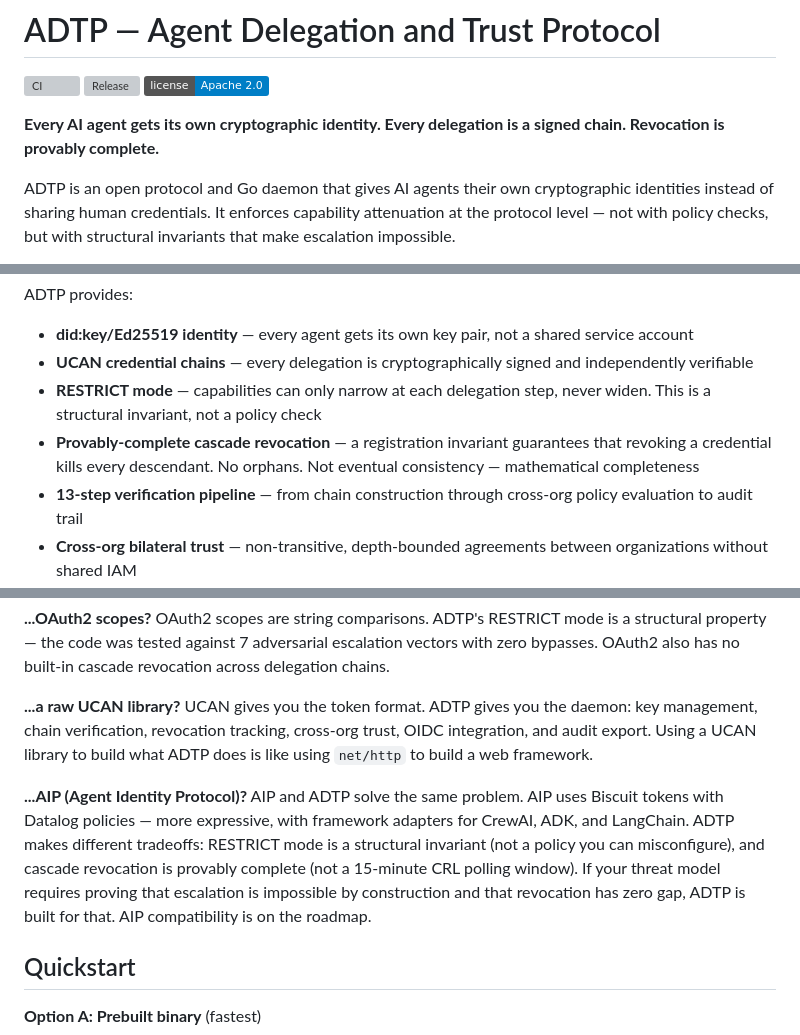
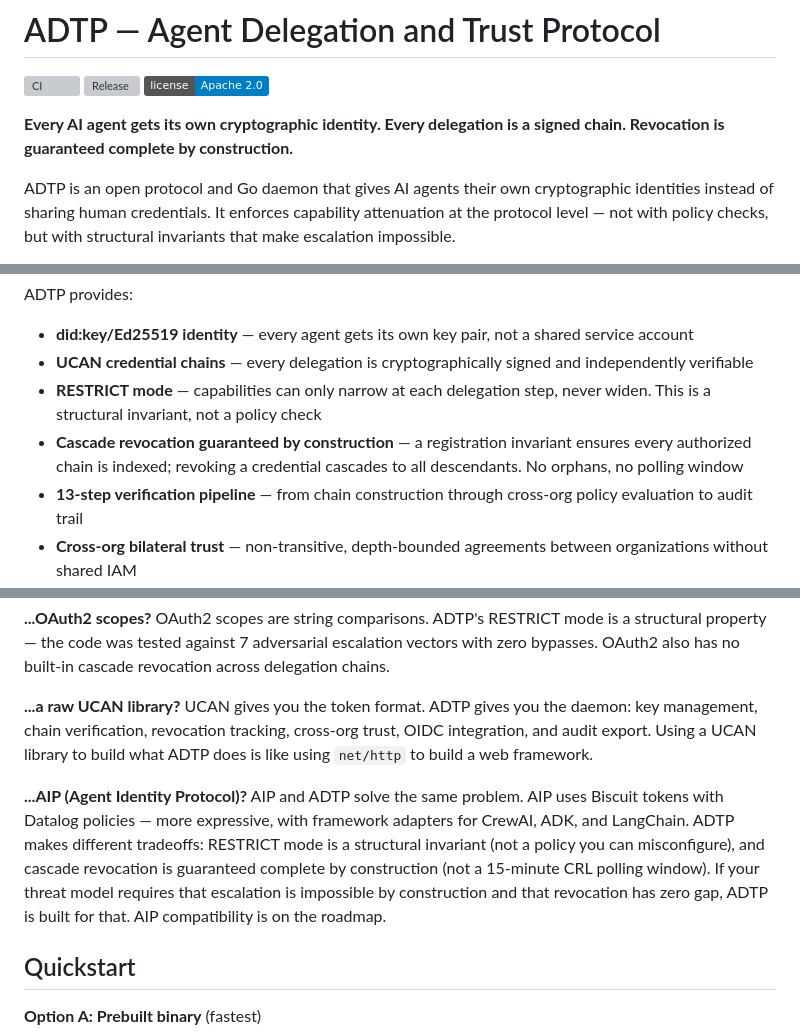
Before and after one commit to Zahanturel/adtp, a Markdown page: README.md, 3 parts joined by grey strips. Drawn GitHub-style; badges without logos; grey boxes are pictures that could not be loaded.

Commit message:
docs: replace 'provably complete' with 'guaranteed by construction'
Align README claims with PROTOCOL.md status vocabulary (P5 is SOUND-argued, not VERIFIED). Three replacements: tagline, cascade revocation bullet, AIP comparison.

```diff
--- a/README.md
+++ b/README.md
@@ -4,7 +4,7 @@
 [![Release](https://img.shields.io/github/v/release/Zahanturel/adtp?include_prereleases&label=release)](https://github.com/Zahanturel/adtp/releases)
 [![License](https://img.shields.io/badge/license-Apache%202.0-blue.svg)](LICENSE)
 
-**Every AI agent gets its own cryptographic identity. Every delegation is a signed chain. Revocation is provably complete.**
+**Every AI agent gets its own cryptographic identity. Every delegation is a signed chain. Revocation is guaranteed complete by construction.**
 
 ADTP is an open protocol and Go daemon that gives AI agents their own cryptographic identities instead of sharing human credentials. It enforces capability attenuation at the protocol level — not with policy checks, but with structural invariants that make escalation impossible.
 
@@ -23,7 +23,7 @@ ADTP provides:
 - **did:key/Ed25519 identity** — every agent gets its own key pair, not a shared service account
 - **UCAN credential chains** — every delegation is cryptographically signed and independently verifiable
 - **RESTRICT mode** — capabilities can only narrow at each delegation step, never widen. This is a structural invariant, not a policy check
-- **Provably-complete cascade revocation** — a registration invariant guarantees that revoking a credential kills every descendant. No orphans. Not eventual consistency — mathematical completeness
+- **Cascade revocation guaranteed by construction** — a registration invariant ensures every authorized chain is indexed; revoking a credential cascades to all descendants. No orphans, no polling window
 - **13-step verification pipeline** — from chain construction through cross-org policy evaluation to audit trail
 - **Cross-org bilateral trust** — non-transitive, depth-bounded agreements between organizations without shared IAM
 
@@ -35,7 +35,7 @@ ADTP provides:
 
 **...a raw UCAN library?** UCAN gives you the token format. ADTP gives you the daemon: key management, chain verification, revocation tracking, cross-org trust, OIDC integration, and audit export. Using a UCAN library to build what ADTP does is like using `net/http` to build a web framework.
 
-**...AIP (Agent Identity Protocol)?** AIP and ADTP solve the same problem. AIP uses Biscuit tokens with Datalog policies — more expressive, with framework adapters for CrewAI, ADK, and LangChain. ADTP makes different tradeoffs: RESTRICT mode is a structural invariant (not a policy you can misconfigure), and cascade revocation is provably complete (not a 15-minute CRL polling window). If your threat model requires proving that escalation is impossible by construction and that revocation has zero gap, ADTP is built for that. AIP compatibility is on the roadmap.
+**...AIP (Agent Identity Protocol)?** AIP and ADTP solve the same problem. AIP uses Biscuit tokens with Datalog policies — more expressive, with framework adapters for CrewAI, ADK, and LangChain. ADTP makes different tradeoffs: RESTRICT mode is a structural invariant (not a policy you can misconfigure), and cascade revocation is guaranteed complete by construction (not a 15-minute CRL polling window). If your threat model requires that escalation is impossible by construction and that revocation has zero gap, ADTP is built for that. AIP compatibility is on the roadmap.
 
 ## Quickstart
 
```
